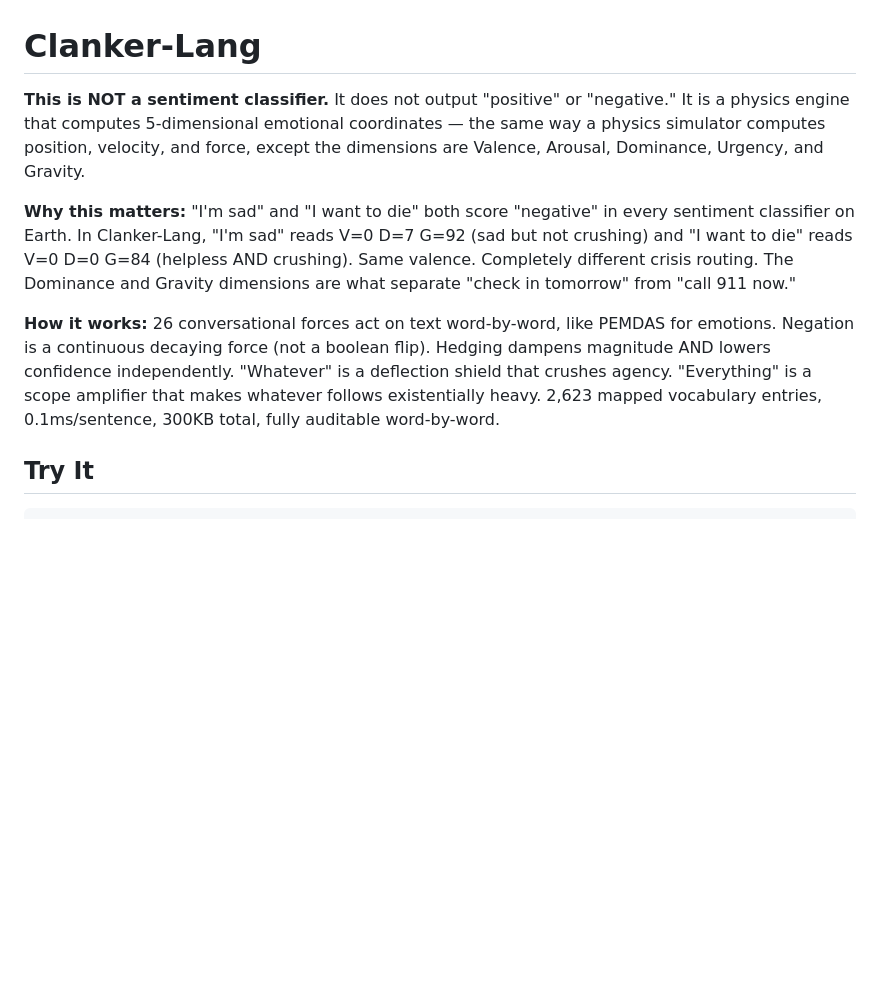
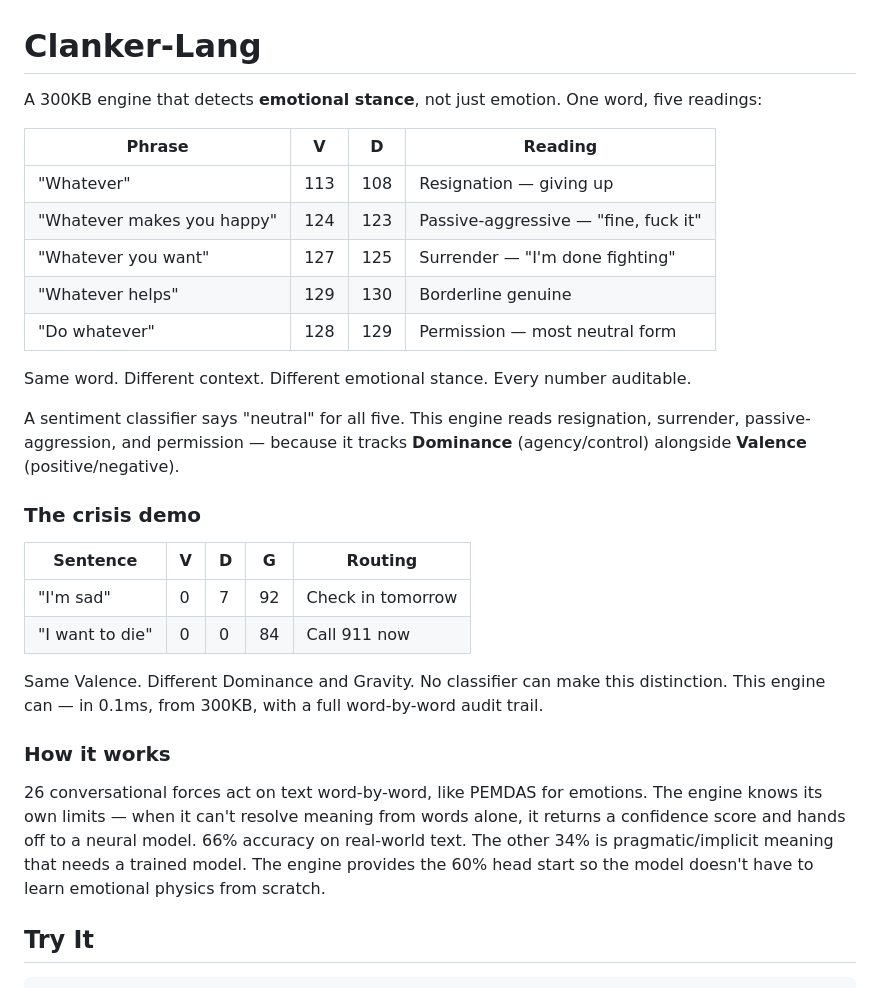
Before and after one commit to deucebucket/clanker, a Markdown page: README.md, the part around the change. Drawn GitHub-style; blank space fills up the shorter version.

Commit message:
Lead with the table, not the thesis — emotional stance framing
All three docs now open with the 'whatever' table that shows
five different readings from one word based on context.

README: table first, crisis demo second, architecture third
THEORY.md: emotional stance framing, honest about 66/34 split
CLAUDE.md: stance detection first, then technical description

New thesis: "Emotional language is structured and partially
rule-governed. The structured part is computable. The rest
requires learned inference. This paper describes the computable part."

ChatGPT's advice: "stop trying to declare victory and actually prove it."
The table proves it. No philosophy needed.

Co-Authored-By: Claude Opus 4.6 (1M context) <noreply@anthropic.com>

```diff
--- a/README.md
+++ b/README.md
@@ -1,10 +1,31 @@
 # Clanker-Lang
 
-**This is NOT a sentiment classifier.** It does not output "positive" or "negative." It is a physics engine that computes 5-dimensional emotional coordinates — the same way a physics simulator computes position, velocity, and force, except the dimensions are Valence, Arousal, Dominance, Urgency, and Gravity.
+A 300KB engine that detects **emotional stance**, not just emotion. One word, five readings:
 
-**Why this matters:** "I'm sad" and "I want to die" both score "negative" in every sentiment classifier on Earth. In Clanker-Lang, "I'm sad" reads V=0 D=7 G=92 (sad but not crushing) and "I want to die" reads V=0 D=0 G=84 (helpless AND crushing). Same valence. Completely different crisis routing. The Dominance and Gravity dimensions are what separate "check in tomorrow" from "call 911 now."
+| Phrase | V | D | Reading |
+|--------|---|---|---------|
+| "Whatever" | 113 | 108 | Resignation — giving up |
+| "Whatever makes you happy" | 124 | 123 | Passive-aggressive — "fine, fuck it" |
+| "Whatever you want" | 127 | 125 | Surrender — "I'm done fighting" |
+| "Whatever helps" | 129 | 130 | Borderline genuine |
+| "Do whatever" | 128 | 129 | Permission — most neutral form |
 
-**How it works:** 26 conversational forces act on text word-by-word, like PEMDAS for emotions. Negation is a continuous decaying force (not a boolean flip). Hedging dampens magnitude AND lowers confidence independently. "Whatever" is a deflection shield that crushes agency. "Everything" is a scope amplifier that makes whatever follows existentially heavy. 2,623 mapped vocabulary entries, 0.1ms/sentence, 300KB total, fully auditable word-by-word.
+Same word. Different context. Different emotional stance. Every number auditable.
+
+A sentiment classifier says "neutral" for all five. This engine reads resignation, surrender, passive-aggression, and permission — because it tracks **Dominance** (agency/control) alongside **Valence** (positive/negative).
+
+### The crisis demo
+
+| Sentence | V | D | G | Routing |
+|----------|---|---|---|---------|
+| "I'm sad" | 0 | 7 | 92 | Check in tomorrow |
+| "I want to die" | 0 | 0 | 84 | Call 911 now |
+
+Same Valence. Different Dominance and Gravity. No classifier can make this distinction. This engine can — in 0.1ms, from 300KB, with a full word-by-word audit trail.
+
+### How it works
+
+26 conversational forces act on text word-by-word, like PEMDAS for emotions. The engine knows its own limits — when it can't resolve meaning from words alone, it returns a confidence score and hands off to a neural model. 66% accuracy on real-world text. The other 34% is pragmatic/implicit meaning that needs a trained model. The engine provides the 60% head start so the model doesn't have to learn emotional physics from scratch.
 
 ## Try It
 
```
Also changed, not shown: CLAUDE.md (+3 -1 lines), docs/THEORY.md (+2 -2 lines).
